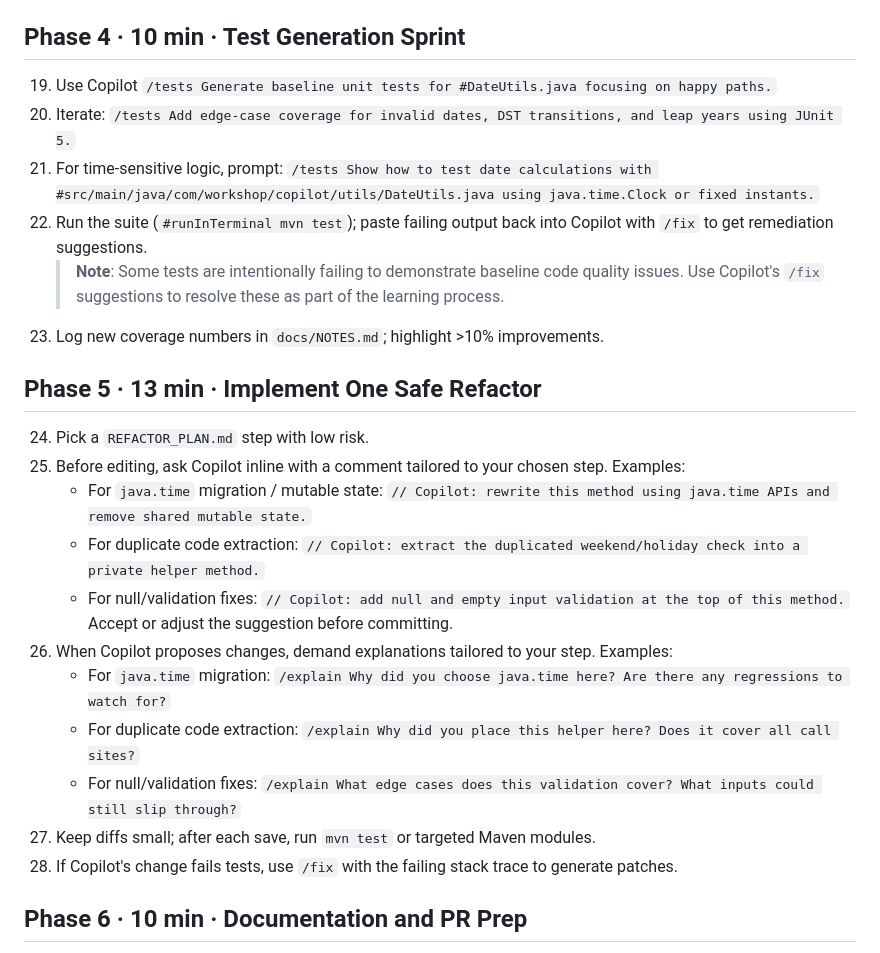
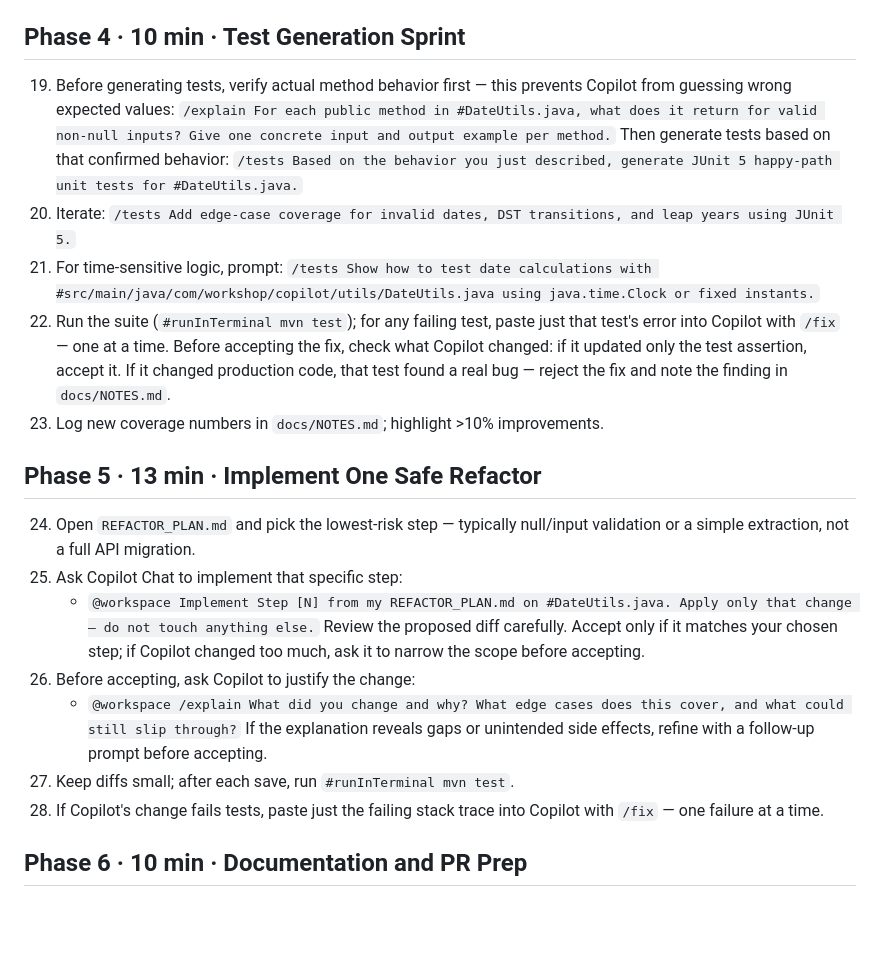
Before and after one commit to arula-ai/copilot-fundamentals-governance-lab, a Markdown page: java/foundations/PARTCICIPANTS_GUIDE.md, the part around the change. Drawn GitHub-style; blank space fills up the shorter version.

Commit message:
Fix Phase 5: chat-only refactor workflow, no inline comments

```diff
--- a/java/foundations/PARTCICIPANTS_GUIDE.md
+++ b/java/foundations/PARTCICIPANTS_GUIDE.md
@@ -50,26 +50,25 @@
 18. For each plan step, ask Copilot to generate verification criteria: `/explain For Step 1 above, how will I prove success via tests or metrics?`
 
 ## Phase 4 · 10 min · Test Generation Sprint
-19. Use Copilot `/tests Generate baseline unit tests for #DateUtils.java focusing on happy paths.`
+19. Before generating tests, verify actual method behavior first — this prevents Copilot from guessing wrong expected values:
+    `/explain For each public method in #DateUtils.java, what does it return for valid non-null inputs? Give one concrete input and output example per method.`
+    Then generate tests based on that confirmed behavior:
+    `/tests Based on the behavior you just described, generate JUnit 5 happy-path unit tests for #DateUtils.java.`
 20. Iterate: `/tests Add edge-case coverage for invalid dates, DST transitions, and leap years using JUnit 5.`
 21. For time-sensitive logic, prompt: `/tests Show how to test date calculations with #src/main/java/com/workshop/copilot/utils/DateUtils.java using java.time.Clock or fixed instants.`
-22. Run the suite (`#runInTerminal mvn test`); paste failing output back into Copilot with `/fix` to get remediation suggestions.
-    > **Note**: Some tests are intentionally failing to demonstrate baseline code quality issues. Use Copilot's `/fix` suggestions to resolve these as part of the learning process.
+22. Run the suite (`#runInTerminal mvn test`); for any failing test, paste just that test's error into Copilot with `/fix` — one at a time. Before accepting the fix, check what Copilot changed: if it updated only the test assertion, accept it. If it changed production code, that test found a real bug — reject the fix and note the finding in `docs/NOTES.md`.
 23. Log new coverage numbers in `docs/NOTES.md`; highlight >10% improvements.
 
 ## Phase 5 · 13 min · Implement One Safe Refactor
-24. Pick a `REFACTOR_PLAN.md` step with low risk.
-25. Before editing, ask Copilot inline with a comment tailored to your chosen step. Examples:
-    - For `java.time` migration / mutable state: `// Copilot: rewrite this method using java.time APIs and remove shared mutable state.`
-    - For duplicate code extraction: `// Copilot: extract the duplicated weekend/holiday check into a private helper method.`
-    - For null/validation fixes: `// Copilot: add null and empty input validation at the top of this method.`
-    Accept or adjust the suggestion before committing.
-26. When Copilot proposes changes, demand explanations tailored to your step. Examples:
-    - For `java.time` migration: `/explain Why did you choose java.time here? Are there any regressions to watch for?`
-    - For duplicate code extraction: `/explain Why did you place this helper here? Does it cover all call sites?`
-    - For null/validation fixes: `/explain What edge cases does this validation cover? What inputs could still slip through?`
-27. Keep diffs small; after each save, run `mvn test` or targeted Maven modules.
-28. If Copilot's change fails tests, use `/fix` with the failing stack trace to generate patches.
+24. Open `REFACTOR_PLAN.md` and pick the lowest-risk step — typically null/input validation or a simple extraction, not a full API migration.
+25. Ask Copilot Chat to implement that specific step:
+    - `@workspace Implement Step [N] from my REFACTOR_PLAN.md on #DateUtils.java. Apply only that change — do not touch anything else.`
+    Review the proposed diff carefully. Accept only if it matches your chosen step; if Copilot changed too much, ask it to narrow the scope before accepting.
+26. Before accepting, ask Copilot to justify the change:
+    - `@workspace /explain What did you change and why? What edge cases does this cover, and what could still slip through?`
+    If the explanation reveals gaps or unintended side effects, refine with a follow-up prompt before accepting.
+27. Keep diffs small; after each save, run `#runInTerminal mvn test`.
+28. If Copilot's change fails tests, paste just the failing stack trace into Copilot with `/fix` — one failure at a time.
 
 ## Phase 6 · 10 min · Documentation and PR Prep
 29. Ask Copilot: `/docs Generate Javadoc comments for the refactored public APIs using the project's conventions.`
```
